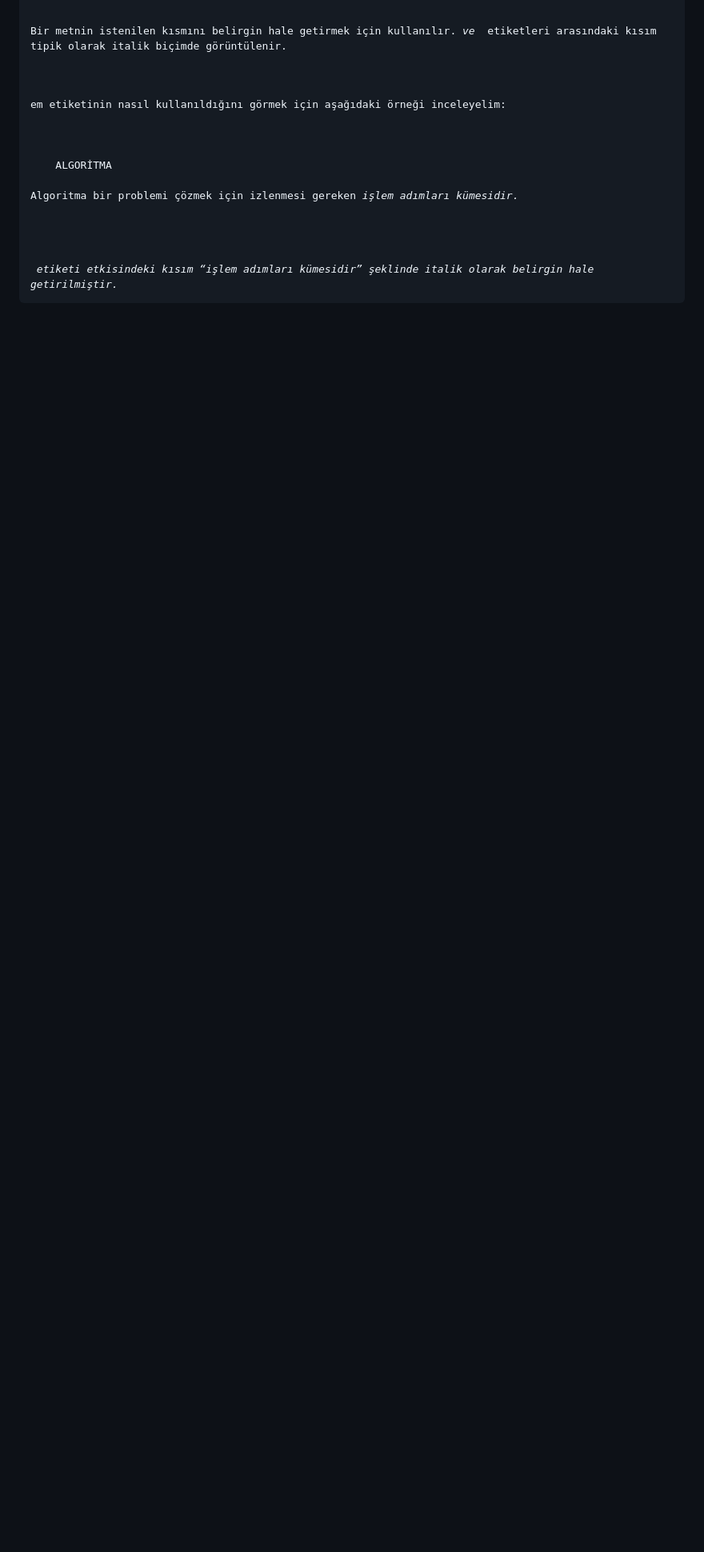
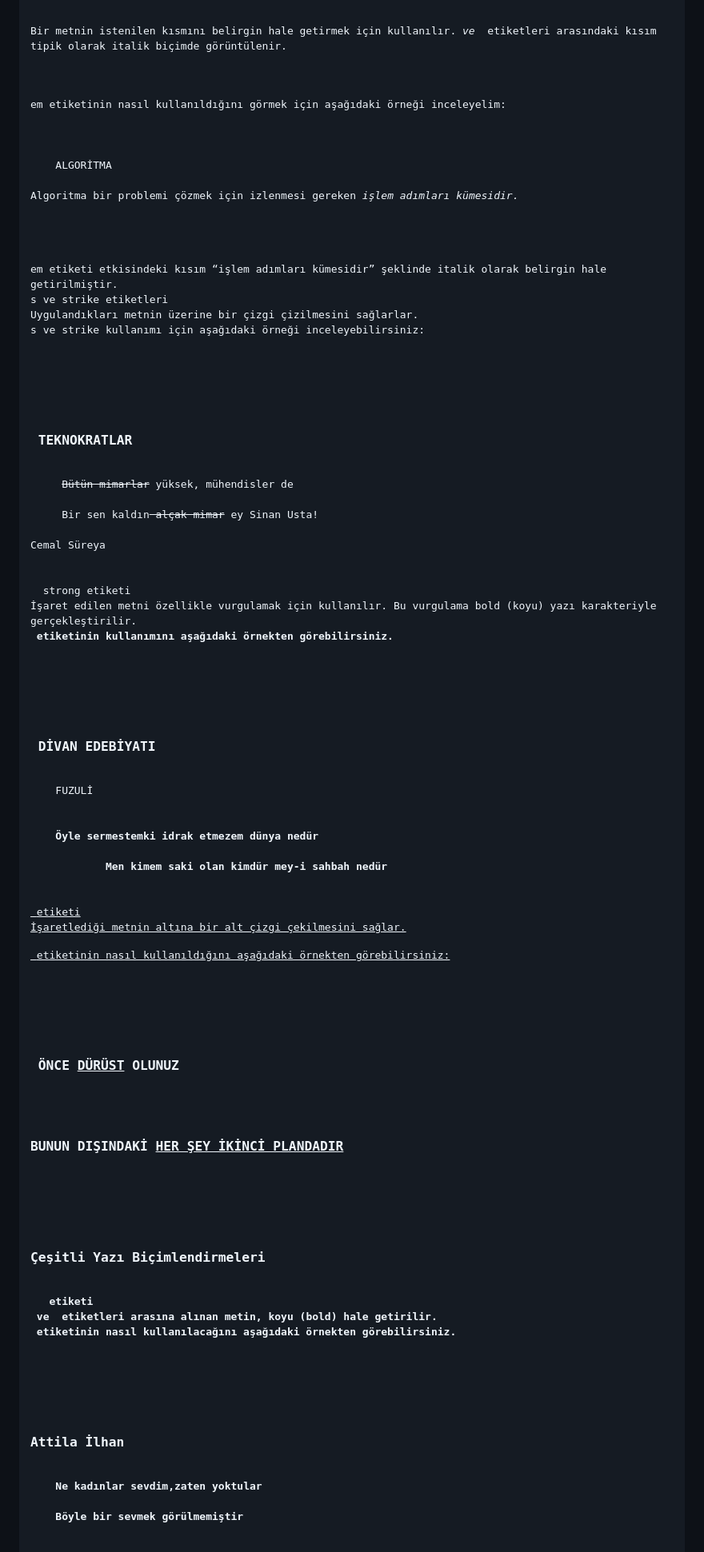
Before and after one commit to atinccihad/HTML-CSS, a Markdown page: README.md, the part around one of its changes. Shown at 80% size. Drawn GitHub-style; blank space fills up the shorter version.

```diff
--- a/README.md
+++ b/README.md
@@ -224,4 +224,73 @@ olmalarına karşın Macaristan düz ovaları ve atlarıyla ünlüdür.</p>
     <p>Algoritma bir problemi çözmek için izlenmesi gereken<em> işlem adımları kümesidir.</em></p>
     </body>
 </html>
-<em> etiketi etkisindeki kısım “işlem adımları kümesidir” şeklinde italik olarak belirgin hale getirilmiştir.
+em etiketi etkisindeki kısım “işlem adımları kümesidir” şeklinde italik olarak belirgin hale getirilmiştir.
+s ve strike etiketleri
+Uygulandıkları metnin üzerine bir çizgi çizilmesini sağlarlar.
+
+s ve strike kullanımı için aşağıdaki örneği inceleyebilirsiniz:
+
+<html>
+  <head>
+  <meta charset="UTF-8">
+  <title></title>
+    </head>
+  <body>
+    <h3> TEKNOKRATLAR </h3>
+     <s>Bütün mimarlar</s> yüksek, mühendisler de <br>
+     Bir sen kaldın<strike> alçak mimar</strike> ey Sinan Usta!<br>
+Cemal Süreya
+    </body>
+  </html>
+  strong etiketi
+İşaret edilen metni özellikle vurgulamak için kullanılır. Bu vurgulama bold (koyu) yazı karakteriyle gerçekleştirilir.
+
+<strong> etiketinin kullanımını aşağıdaki örnekten görebilirsiniz.
+
+<html>
+  <head>
+  <meta charset="UTF-8">
+  <title>ÖRNEKLER</title>
+    </head>
+  <body>
+    <h3> DİVAN EDEBİYATI </h3>
+    <dfn>FUZULİ</dfn><br><br>
+    <strong>Öyle sermestemki idrak etmezem dünya nedür<br>
+            Men kimem saki olan kimdür mey-i sahbah nedür</strong>
+    </body>
+</html>
+
+<u> etiketi
+İşaretlediği metnin altına bir alt çizgi çekilmesini sağlar.
+
+<u> etiketinin nasıl kullanıldığını aşağıdaki örnekten görebilirsiniz:
+
+<html>
+  <head>
+  <meta charset="UTF-8">
+  <title>ÖRNEKLER</title>
+    </head>
+  <body>
+    <h3> ÖNCE <u>DÜRÜST</u> OLUNUZ </h3>
+     <h3>BUNUN DIŞINDAKİ <u>HER ŞEY İKİNCİ PLANDADIR</u> </h3>
+  </body>
+  </html>
+
+  <h3>Çeşitli Yazı Biçimlendirmeleri</h3>
+  <b> etiketi
+<b> ve </b> etiketleri arasına alınan metin, koyu (bold) hale getirilir.
+
+<b> etiketinin nasıl kullanılacağını aşağıdaki örnekten görebilirsiniz.
+
+<html>
+  <head>
+   <title>Modern Türk Edebiyatı</title>
+  </head>
+  <body>
+    <h3>Attila İlhan</h3>
+    Ne <b>kadınlar sevdim</b>,zaten <b>yoktular</b><br>
+    Böyle bir sevmek <b>görülmemiştir</b>
+  </body>
+</html>
+
+
```
Also changed, not shown: other parts of README.md (+79 -1 lines).
